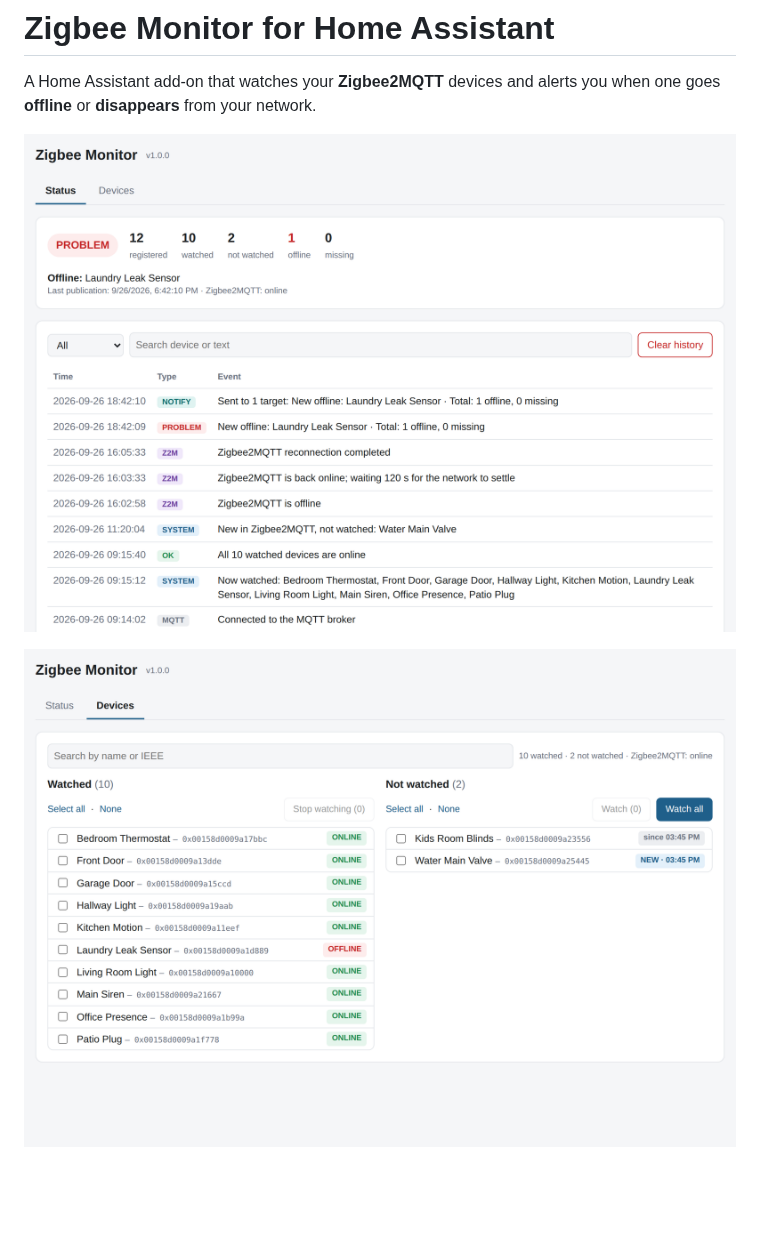
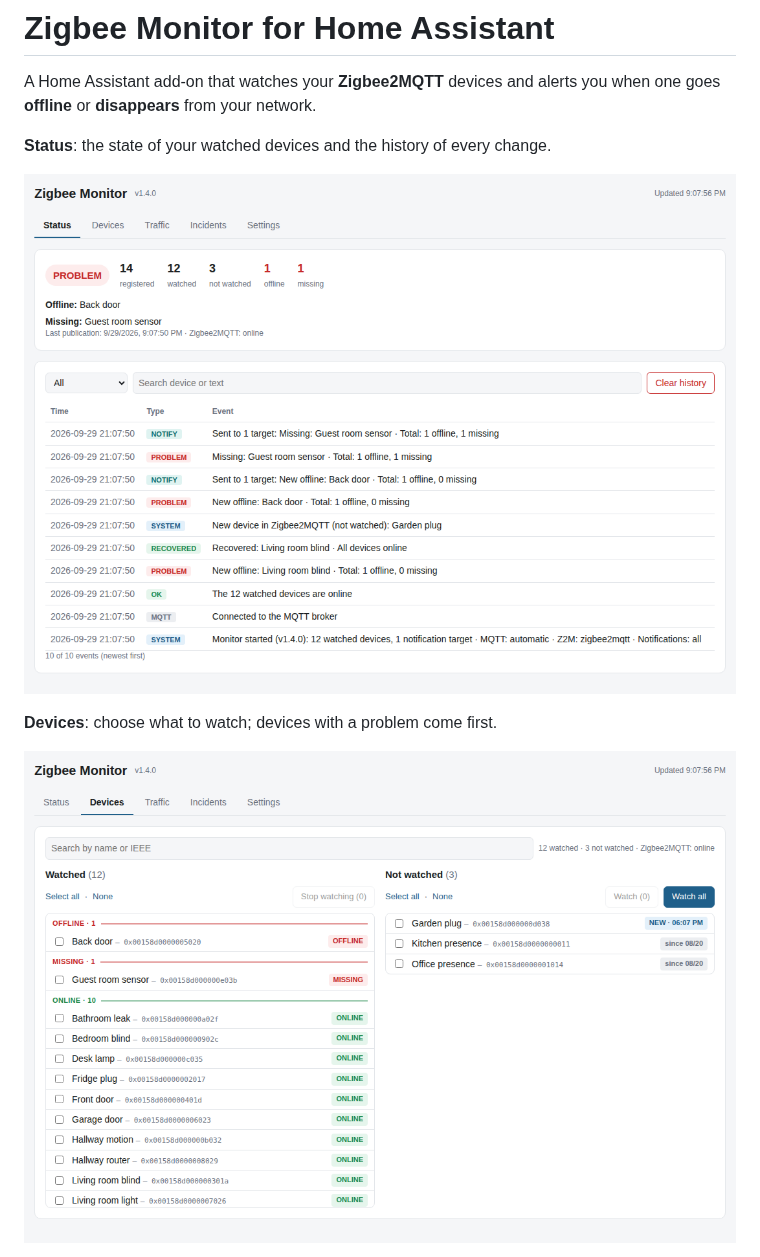
Before and after one commit to rbellizzi71/ha-zigbee-monitor, a Markdown page: README.md, the part around one of its changes. GitHub-like rendering; pictures changed too: images/devices.png, images/panel.png (deleted), images/status.png (added); blank space fills up the shorter version.

```diff
--- a/README.md
+++ b/README.md
@@ -3,6 +3,10 @@
 A Home Assistant add-on that watches your **Zigbee2MQTT** devices and alerts you when one goes
 **offline** or **disappears** from your network.
 
-![Status tab](images/panel.png)
+**Status**: the state of your watched devices and the history of every change.
+
+![Status tab](images/status.png)
+
+**Devices**: choose what to watch; devices with a problem come first.
 
 ![Devices tab](images/devices.png)
```
Also changed, not shown: other parts of README.md (+12 -0 lines), images/incidents.png (added), images/settings.png (added), images/traffic.png (added).
